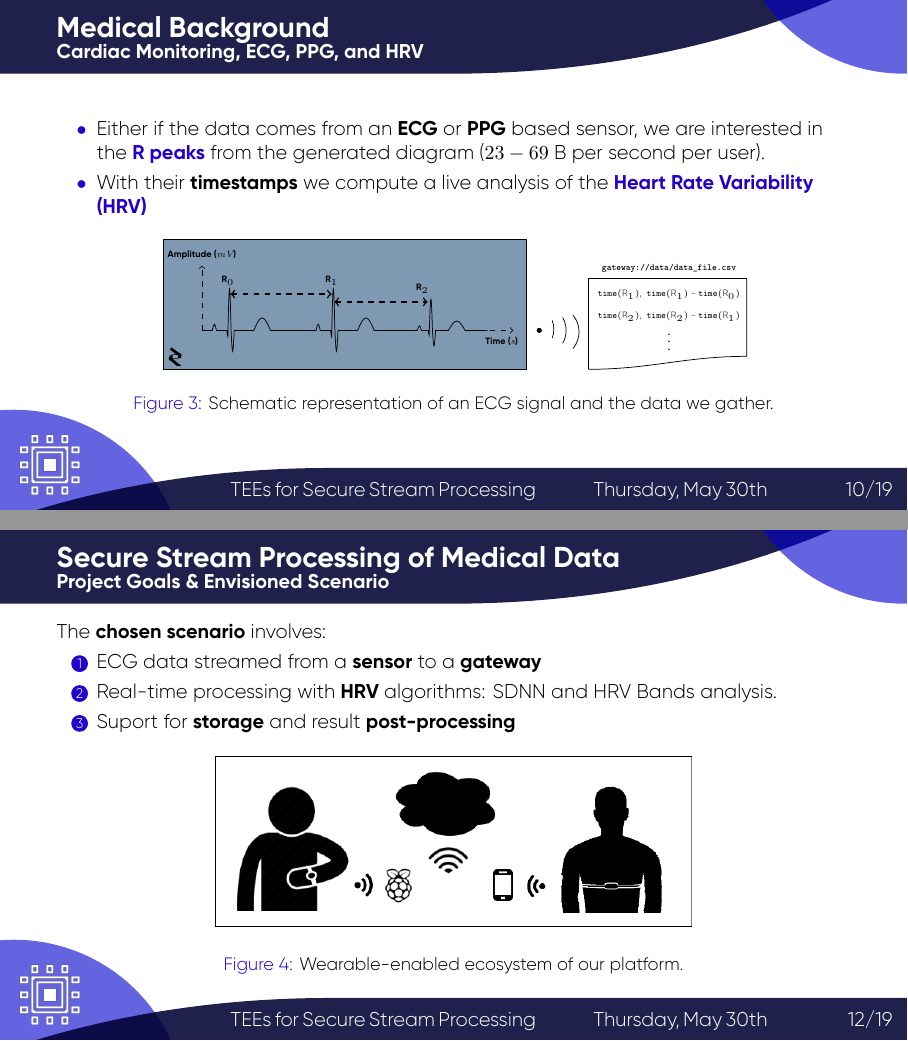
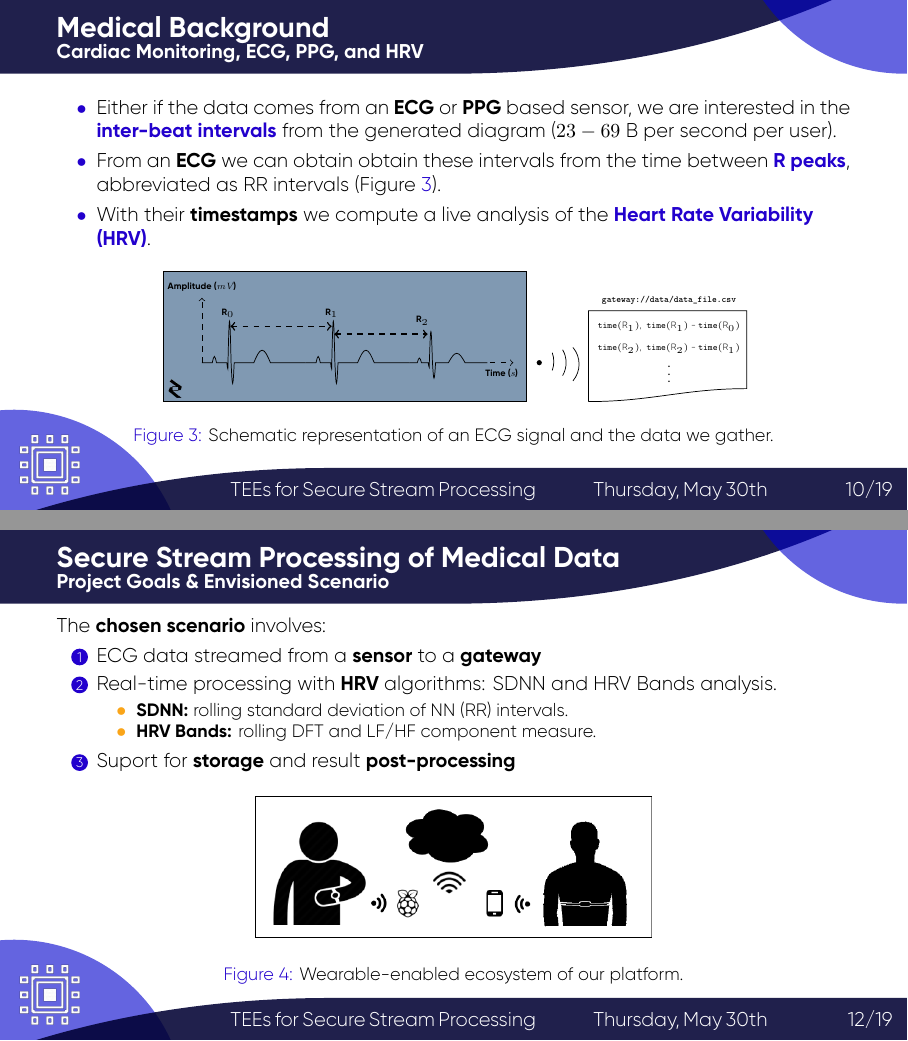
Before and after one commit to csegarragonz/thesis, LaTeX slides (presentation/main_EN.tex, which reads presentation/csg-temp/sty/beamerinnerthemeAU.sty): pages 16 and 19 of 32, joined at a grey line. Compiled offline with XeLaTeX.

Commit message:
Reviewing and preparing what I will say..

```diff
--- a/presentation/csg-temp/sty/beamerinnerthemeAU.sty
+++ b/presentation/csg-temp/sty/beamerinnerthemeAU.sty
@@ -121,7 +121,7 @@
     {}
     \else
     {   \vskip0.25cm%
-        \begin{beamercolorbox}[wd=13cm,left,#1]{subtitle page header}
+        \begin{beamercolorbox}[wd=14cm,left,#1]{subtitle page header}
             \usebeamerfont{subtitle}\insertsubtitle\par%
         \end{beamercolorbox}%
     }
--- a/presentation/main_EN.tex
+++ b/presentation/main_EN.tex
@@ -46,7 +46,7 @@
 \title[TEEs for Secure Stream Processing] % leave empty for no title in footer
     {\normalsize CFIS-UPC Joint Bachelor's Thesis Defense \\ \Large Using Trusted Execution Environments for Secure Stream Processing of Medical Data}
 \subtitle{\small \textmd{In partial fulfillment of the requirements for the} \\
-\normalsize Bachelor's Degree in Mathematics \\ \small \textmd{and} \\ \normalsize Bachelor's Degree Telecommunications Technologies and Services Engineering \vspace{-10pt}} % leave empty if no subtitle
+\normalsize Bachelor's Degree in Mathematics \\ \small \textmd{and} \\ \normalsize Bachelor's Degree in Telecommunications Technologies and Services Engineering \vspace{-10pt}} % leave empty if no subtitle
 %%%%%%%%%%%%%%%%%%%%%%%%%%%%%%%%%%%%%%%%%%%%%%%%%%%%%%%%%%%%%%
 % date of the presentation (leave empty for no date, default is today)
 \date[Thursday, May 30th] % leave empty for no date in footer
@@ -294,21 +296,22 @@
             \item Our solution is \textbf{\textcolor{fgRed}{independent of the chosen data streams}}, hence it could be leveraged in a variety of domains where privacy might be a concern. However,
             \item The data streams used for this project belong to the \textbf{medical} domain, in particular, they are obtained from human \textbf{\textcolor{fgRed}{cardiac activity monitoring}}. The two most standard procedures are:
             \begin{enumerate}
-                \item \textbf{ECG:} measure heart's electrical activity over time \textrightarrow Chest-based sensors
-                \item \textbf{PPG:} measure blood's volume variation over time \textrightarrow Wrist-based sensors
+                \item \textbf{ECG:} measure heart's electrical activity over time. \textit{E.g:} chest straps.-%\textrightarrow Chest-based sensors
+                \item \textbf{PPG:} measure blood's volume variation over time. \textit{E.g:} smartwatches and pulse oximeters.
             \end{enumerate}
         \end{itemize}
     }
 
     \begin{itemize}
-        \item Either if the data comes from an \textbf{ECG} or \textbf{PPG} based sensor, we are interested in the \textbf{\textcolor{fgRed}{R peaks}} from the generated diagram ($23 - 69$ B per second per user).
-        \item With their \textbf{timestamps} we compute a live analysis of the \textbf{\textcolor{fgRed}{Heart Rate Variability (HRV)}}
+        \item Either if the data comes from an \textbf{ECG} or \textbf{PPG} based sensor, we are interested in the \textbf{\textcolor{fgRed}{inter-beat intervals}} from the generated diagram ($23 - 69$ B per second per user).
+        \item From an \textbf{ECG} we can obtain obtain these intervals from the time between \textbf{\textcolor{fgRed}{R peaks}}, abbreviated as RR intervals (Figure \ref{fig:ecg-hrv}).
+        \item With their \textbf{timestamps} we compute a live analysis of the \textbf{\textcolor{fgRed}{Heart Rate Variability (HRV)}}.
     \end{itemize}
     \visible<2->{
         \begin{figure}[H]
             \centering
             \resizebox{0.75\linewidth}{!}{\input{figs/ecg-hrv.tex}}
-            \caption{Schematic representation of an ECG signal and the data we gather.}
+            \caption{Schematic representation of an ECG signal and the data we gather.\label{fig:ecg-hrv}}
         \end{figure}
     }
 
@@ -342,13 +345,17 @@
     \begin{enumerate}
         \item ECG data streamed from a \textbf{sensor} to a \textbf{gateway}
         \item Real-time processing with \textbf{HRV} algorithms: SDNN and HRV Bands analysis.
+        \begin{itemize}
+            \item \textbf{SDNN:} rolling standard deviation of NN (RR) intervals.
+            \item \textbf{HRV Bands:} rolling DFT and LF/HF component measure.
+        \end{itemize}
         \item Suport for \textbf{storage} and result \textbf{post-processing}
     \end{enumerate}
 
     \visible<2->{
         \begin{figure}[H]
             \centering
-            \includegraphics[width=.6\linewidth]{images/wearable-ecosystem.png}
+            \includegraphics[width=.5\linewidth]{images/wearable-ecosystem.png}
             \caption{Wearable-enabled ecosystem of our platform.}
         \end{figure}
     }
```
Also changed, not shown: presentation/main_EN.tex (10 more changed lines).
